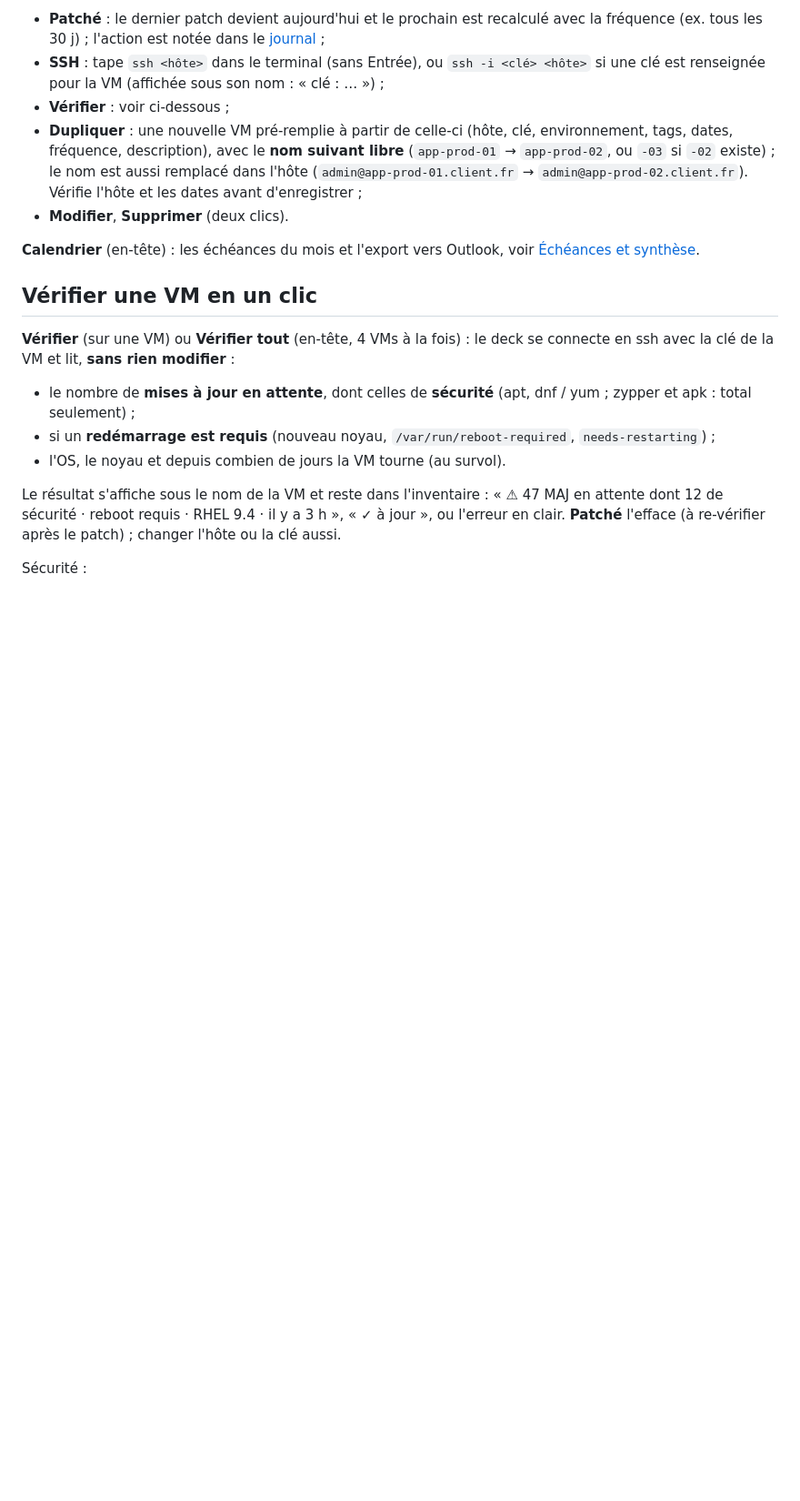
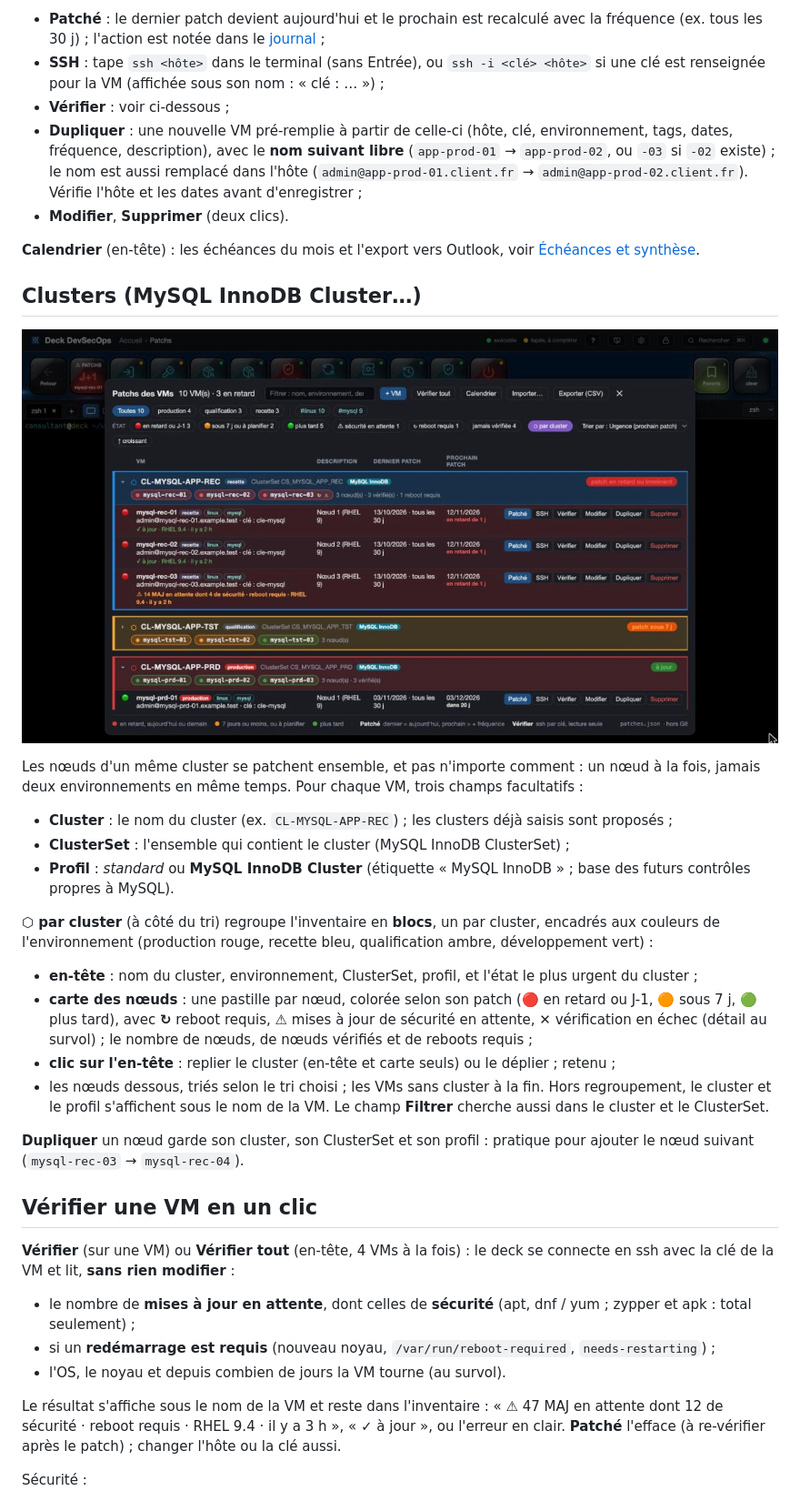
Before and after one commit to aabdeljaoued/web-deck-devsecops, a Markdown page: docs/13-patchs.md, the part around one of its changes. Shown at 91% size. GitHub-like rendering; pictures changed too: docs/img/patchs-clusters.jpg (added); blank space fills up the shorter version.

```diff
--- a/docs/13-patchs.md
+++ b/docs/13-patchs.md
@@ -74,6 +80,32 @@ Pour chaque VM :
 **Calendrier** (en-tête) : les échéances du mois et l'export vers Outlook, voir
 [Échéances et synthèse](14-echeances-et-synthese.md).
 
+## Clusters (MySQL InnoDB Cluster…)
+
+![Inventaire regroupé par cluster](img/patchs-clusters.jpg)
+
+Les nœuds d'un même cluster se patchent ensemble, et pas n'importe comment : un nœud à la fois, jamais deux
+environnements en même temps. Pour chaque VM, trois champs facultatifs :
+
+- **Cluster** : le nom du cluster (ex. `CL-MYSQL-APP-REC`) ; les clusters déjà saisis sont proposés ;
+- **ClusterSet** : l'ensemble qui contient le cluster (MySQL InnoDB ClusterSet) ;
+- **Profil** : *standard* ou **MySQL InnoDB Cluster** (étiquette « MySQL InnoDB » ; base des futurs contrôles propres
+  à MySQL).
+
+**⬡ par cluster** (à côté du tri) regroupe l'inventaire en **blocs**, un par cluster, encadrés aux couleurs de
+l'environnement (production rouge, recette bleu, qualification ambre, développement vert) :
+
+- **en-tête** : nom du cluster, environnement, ClusterSet, profil, et l'état le plus urgent du cluster ;
+- **carte des nœuds** : une pastille par nœud, colorée selon son patch (🔴 en retard ou J-1, 🟠 sous 7 j, 🟢 plus
+  tard), avec **↻** reboot requis, **⚠** mises à jour de sécurité en attente, **✕** vérification en échec (détail au
+  survol) ; le nombre de nœuds, de nœuds vérifiés et de reboots requis ;
+- **clic sur l'en-tête** : replier le cluster (en-tête et carte seuls) ou le déplier ; retenu ;
+- les nœuds dessous, triés selon le tri choisi ; les VMs sans cluster à la fin. Hors regroupement, le cluster et le profil s'affichent sous le
+nom de la VM. Le champ **Filtrer** cherche aussi dans le cluster et le ClusterSet.
+
+**Dupliquer** un nœud garde son cluster, son ClusterSet et son profil : pratique pour ajouter le nœud suivant
+(`mysql-rec-03` → `mysql-rec-04`).
+
 ## Vérifier une VM en un clic
 
 **Vérifier** (sur une VM) ou **Vérifier tout** (en-tête, 4 VMs à la fois) : le deck se connecte en ssh avec la clé de
```
Also changed, not shown: other parts of docs/13-patchs.md (+8 -2 lines), README.md (+1 -1 lines), docs/img/patchs-formulaire.jpg, docs/img/patchs-rubrique.jpg, 7 other files.
